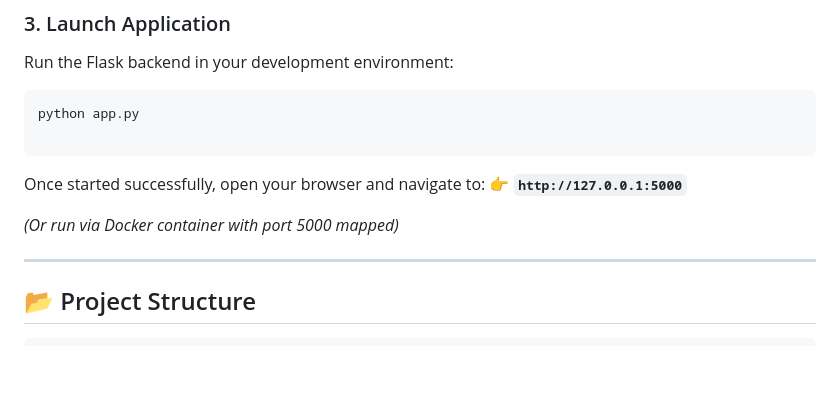
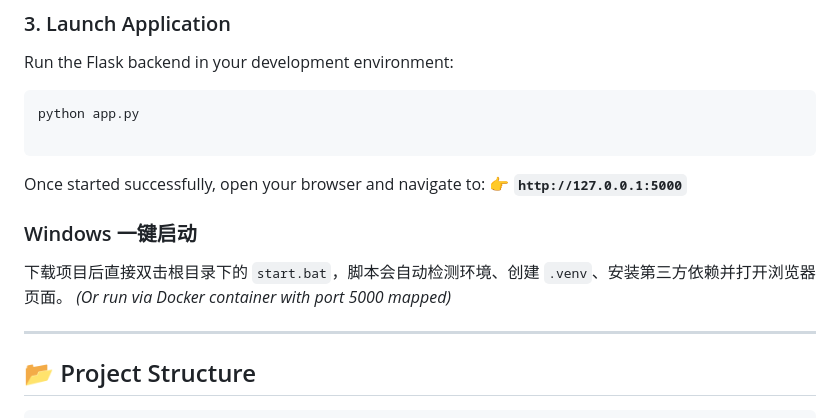
Before and after one commit to SpaceK-W/Local-AI-Assistant-on-LMstudio, a Markdown page: README.md, the part around the change. Drawn GitHub-style; blank space fills up the shorter version.

Commit message:
Add Windows one-click start instructions to README
Added instructions for Windows one-click start using start.bat.

```diff
--- a/README.md
+++ b/README.md
@@ -82,7 +82,8 @@ python app.py
 
 Once started successfully, open your browser and navigate to:
 👉 **`http://127.0.0.1:5000`**
-
+### Windows 一键启动
+下载项目后直接双击根目录下的 `start.bat`，脚本会自动检测环境、创建 `.venv`、安装第三方依赖并打开浏览器页面。
 *(Or run via Docker container with port 5000 mapped)*
 
 ---
```
